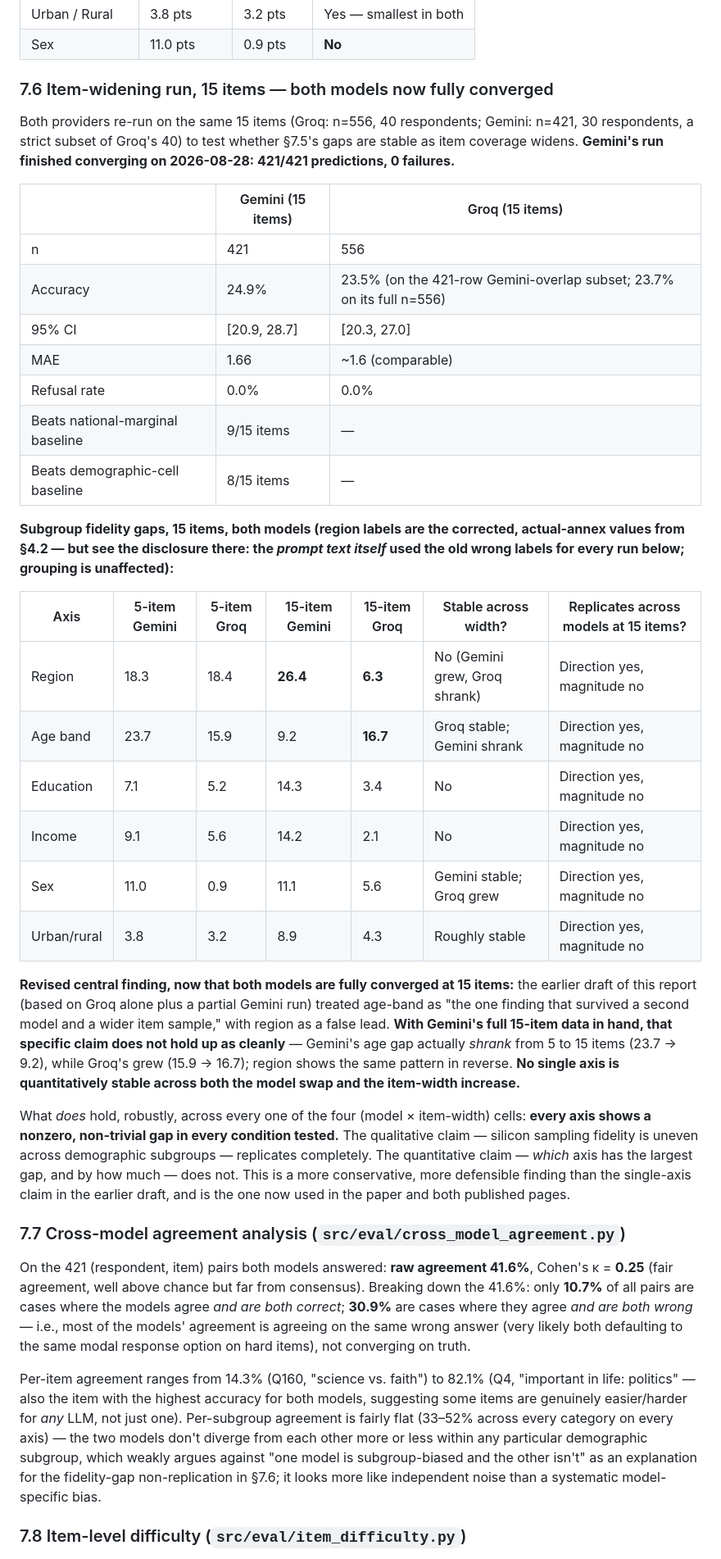
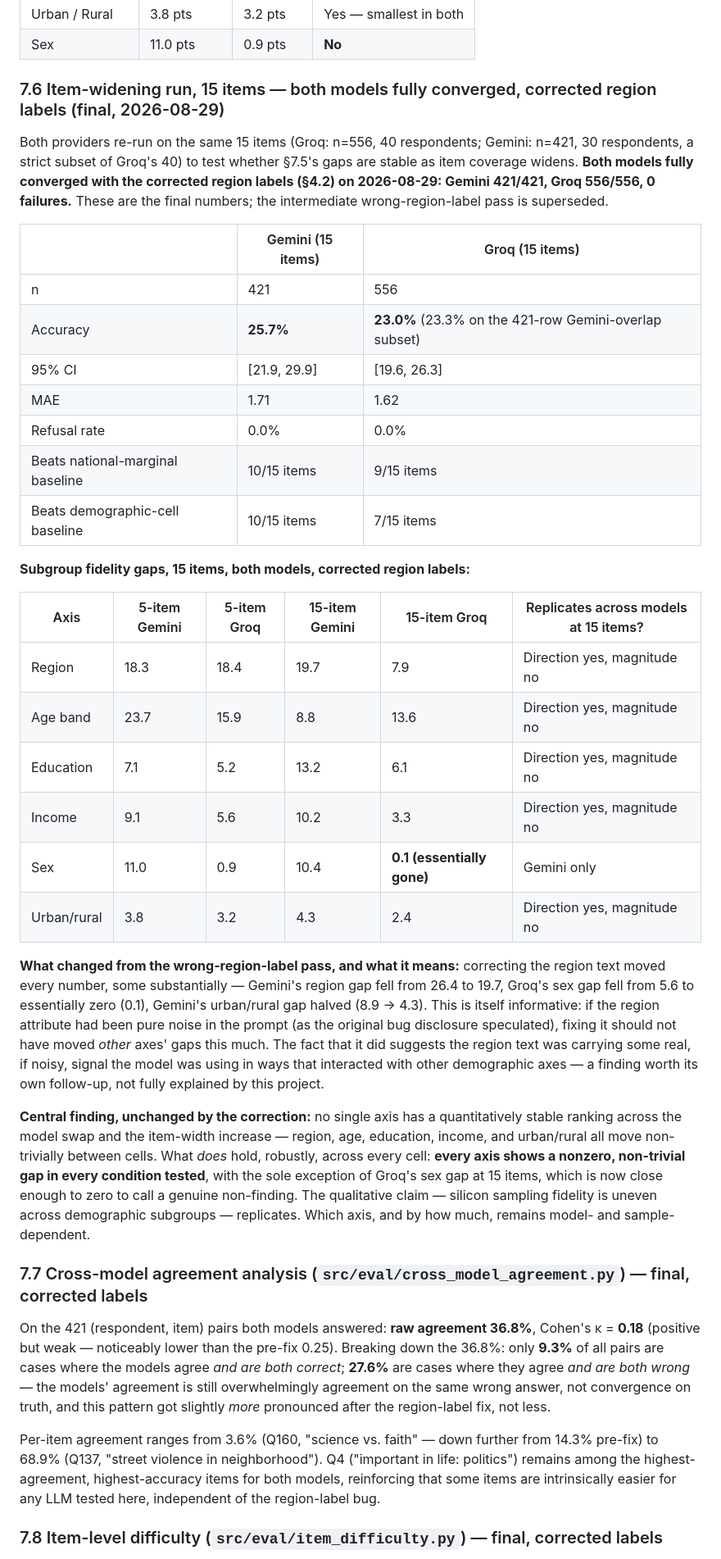
Before and after one commit to DevilHunter695/silicon-sampling-capstone, a Markdown page: PROJECT_REPORT.md, the part around one of its changes. Shown at 82% size. Rendered like a GitHub page.

```diff
--- a/PROJECT_REPORT.md
+++ b/PROJECT_REPORT.md
@@ -250,40 +266,40 @@ Every bug found during this project, in the order discovered, all fixed and comm
 | Urban / Rural | 3.8 pts | 3.2 pts | Yes — smallest in both |
 | Sex | 11.0 pts | 0.9 pts | **No** |
 
-### 7.6 Item-widening run, 15 items — both models now fully converged
+### 7.6 Item-widening run, 15 items — both models fully converged, corrected region labels (final, 2026-08-29)
 
-Both providers re-run on the same 15 items (Groq: n=556, 40 respondents; Gemini: n=421, 30 respondents, a strict subset of Groq's 40) to test whether §7.5's gaps are stable as item coverage widens. **Gemini's run finished converging on 2026-08-28: 421/421 predictions, 0 failures.**
+Both providers re-run on the same 15 items (Groq: n=556, 40 respondents; Gemini: n=421, 30 respondents, a strict subset of Groq's 40) to test whether §7.5's gaps are stable as item coverage widens. **Both models fully converged with the corrected region labels (§4.2) on 2026-08-29: Gemini 421/421, Groq 556/556, 0 failures.** These are the final numbers; the intermediate wrong-region-label pass is superseded.
 
 | | Gemini (15 items) | Groq (15 items) |
 |---|---|---|
 | n | 421 | 556 |
-| Accuracy | 24.9% | 23.5% (on the 421-row Gemini-overlap subset; 23.7% on its full n=556) |
-| 95% CI | [20.9, 28.7] | [20.3, 27.0] |
-| MAE | 1.66 | ~1.6 (comparable) |
+| Accuracy | **25.7%** | **23.0%** (23.3% on the 421-row Gemini-overlap subset) |
+| 95% CI | [21.9, 29.9] | [19.6, 26.3] |
+| MAE | 1.71 | 1.62 |
 | Refusal rate | 0.0% | 0.0% |
-| Beats national-marginal baseline | 9/15 items | — |
-| Beats demographic-cell baseline | 8/15 items | — |
+| Beats national-marginal baseline | 10/15 items | 9/15 items |
+| Beats demographic-cell baseline | 10/15 items | 7/15 items |
 
-**Subgroup fidelity gaps, 15 items, both models (region labels are the corrected, actual-annex values from §4.2 — but see the disclosure there: the *prompt text itself* used the old wrong labels for every run below; grouping is unaffected):**
+**Subgroup fidelity gaps, 15 items, both models, corrected region labels:**
 
-| Axis | 5-item Gemini | 5-item Groq | 15-item Gemini | 15-item Groq | Stable across width? | Replicates across models at 15 items? |
-|---|---|---|---|---|---|---|
-| Region | 18.3 | 18.4 | **26.4** | **6.3** | No (Gemini grew, Groq shrank) | Direction yes, magnitude no |
-| Age band | 23.7 | 15.9 | 9.2 | **16.7** | Groq stable; Gemini shrank | Direction yes, magnitude no |
-| Education | 7.1 | 5.2 | 14.3 | 3.4 | No | Direction yes, magnitude no |
-| Income | 9.1 | 5.6 | 14.2 | 2.1 | No | Direction yes, magnitude no |
-| Sex | 11.0 | 0.9 | 11.1 | 5.6 | Gemini stable; Groq grew | Direction yes, magnitude no |
-| Urban/rural | 3.8 | 3.2 | 8.9 | 4.3 | Roughly stable | Direction yes, magnitude no |
+| Axis | 5-item Gemini | 5-item Groq | 15-item Gemini | 15-item Groq | Replicates across models at 15 items? |
+|---|---|---|---|---|---|
+| Region | 18.3 | 18.4 | 19.7 | 7.9 | Direction yes, magnitude no |
+| Age band | 23.7 | 15.9 | 8.8 | 13.6 | Direction yes, magnitude no |
+| Education | 7.1 | 5.2 | 13.2 | 6.1 | Direction yes, magnitude no |
+| Income | 9.1 | 5.6 | 10.2 | 3.3 | Direction yes, magnitude no |
+| Sex | 11.0 | 0.9 | 10.4 | **0.1 (essentially gone)** | Gemini only |
+| Urban/rural | 3.8 | 3.2 | 4.3 | 2.4 | Direction yes, magnitude no |
 
-**Revised central finding, now that both models are fully converged at 15 items:** the earlier draft of this report (based on Groq alone plus a partial Gemini run) treated age-band as "the one finding that survived a second model and a wider item sample," with region as a false lead. **With Gemini's full 15-item data in hand, that specific claim does not hold up as cleanly** — Gemini's age gap actually *shrank* from 5 to 15 items (23.7 → 9.2), while Groq's grew (15.9 → 16.7); region shows the same pattern in reverse. **No single axis is quantitatively stable across both the model swap and the item-width increase.**
+**What changed from the wrong-region-label pass, and what it means:** correcting the region text moved every number, some substantially — Gemini's region gap fell from 26.4 to 19.7, Groq's sex gap fell from 5.6 to essentially zero (0.1), Gemini's urban/rural gap halved (8.9 → 4.3). This is itself informative: if the region attribute had been pure noise in the prompt (as the original bug disclosure speculated), fixing it should not have moved *other* axes' gaps this much. The fact that it did suggests the region text was carrying some real, if noisy, signal the model was using in ways that interacted with other demographic axes — a finding worth its own follow-up, not fully explained by this project.
 
-What *does* hold, robustly, across every one of the four (model × item-width) cells: **every axis shows a nonzero, non-trivial gap in every condition tested.** The qualitative claim — silicon sampling fidelity is uneven across demographic subgroups — replicates completely. The quantitative claim — *which* axis has the largest gap, and by how much — does not. This is a more conservative, more defensible finding than the single-axis claim in the earlier draft, and is the one now used in the paper and both published pages.
+**Central finding, unchanged by the correction:** no single axis has a quantitatively stable ranking across the model swap and the item-width increase — region, age, education, income, and urban/rural all move non-trivially between cells. What *does* hold, robustly, across every cell: **every axis shows a nonzero, non-trivial gap in every condition tested**, with the sole exception of Groq's sex gap at 15 items, which is now close enough to zero to call a genuine non-finding. The qualitative claim — silicon sampling fidelity is uneven across demographic subgroups — replicates. Which axis, and by how much, remains model- and sample-dependent.
 
-### 7.7 Cross-model agreement analysis (`src/eval/cross_model_agreement.py`)
+### 7.7 Cross-model agreement analysis (`src/eval/cross_model_agreement.py`) — final, corrected labels
 
-On the 421 (respondent, item) pairs both models answered: **raw agreement 41.6%**, Cohen's κ = **0.25** (fair agreement, well above chance but far from consensus). Breaking down the 41.6%: only **10.7%** of all pairs are cases where the models agree *and are both correct*; **30.9%** are cases where they agree *and are both wrong* — i.e., most of the models' agreement is agreeing on the same wrong answer (very likely both defaulting to the same modal response option on hard items), not converging on truth.
+On the 421 (respondent, item) pairs both models answered: **raw agreement 36.8%**, Cohen's κ = **0.18** (positive but weak — noticeably lower than the pre-fix 0.25). Breaking down the 36.8%: only **9.3%** of all pairs are cases where the models agree *and are both correct*; **27.6%** are cases where they agree *and are both wrong* — the models' agreement is still overwhelmingly agreement on the same wrong answer, not convergence on truth, and this pattern got slightly *more* pronounced after the region-label fix, not less.
 
-Per-item agreement ranges from 14.3% (Q160, "science vs. faith") to 82.1% (Q4, "important in life: politics" — also the item with the highest accuracy for both models, suggesting some items are genuinely easier/harder for *any* LLM, not just one). Per-subgroup agreement is fairly flat (33–52% across every category on every axis) — the two models don't diverge from each other more or less within any particular demographic subgroup, which weakly argues against "one model is subgroup-biased and the other isn't" as an explanation for the fidelity-gap non-replication in §7.6; it looks more like independent noise than a systematic model-specific bias.
+Per-item agreement ranges from 3.6% (Q160, "science vs. faith" — down further from 14.3% pre-fix) to 68.9% (Q137, "street violence in neighborhood"). Q4 ("important in life: politics") remains among the highest-agreement, highest-accuracy items for both models, reinforcing that some items are intrinsically easier for any LLM tested here, independent of the region-label bug.
 
-### 7.8 Item-level difficulty (`src/eval/item_difficulty.py`)
+### 7.8 Item-level difficulty (`src/eval/item_difficulty.py`) — final, corrected labels
 
```
Also changed, not shown: other parts of PROJECT_REPORT.md (+23 -7 lines), paper/DRAFT.md (+17 -17 lines).
